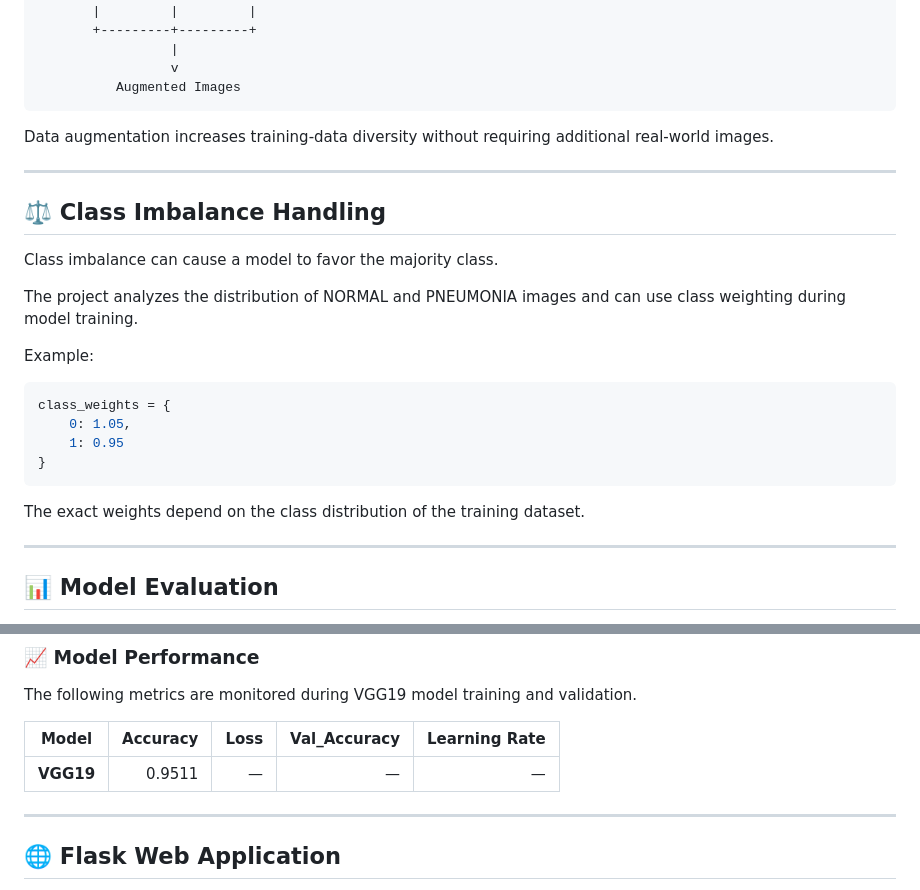
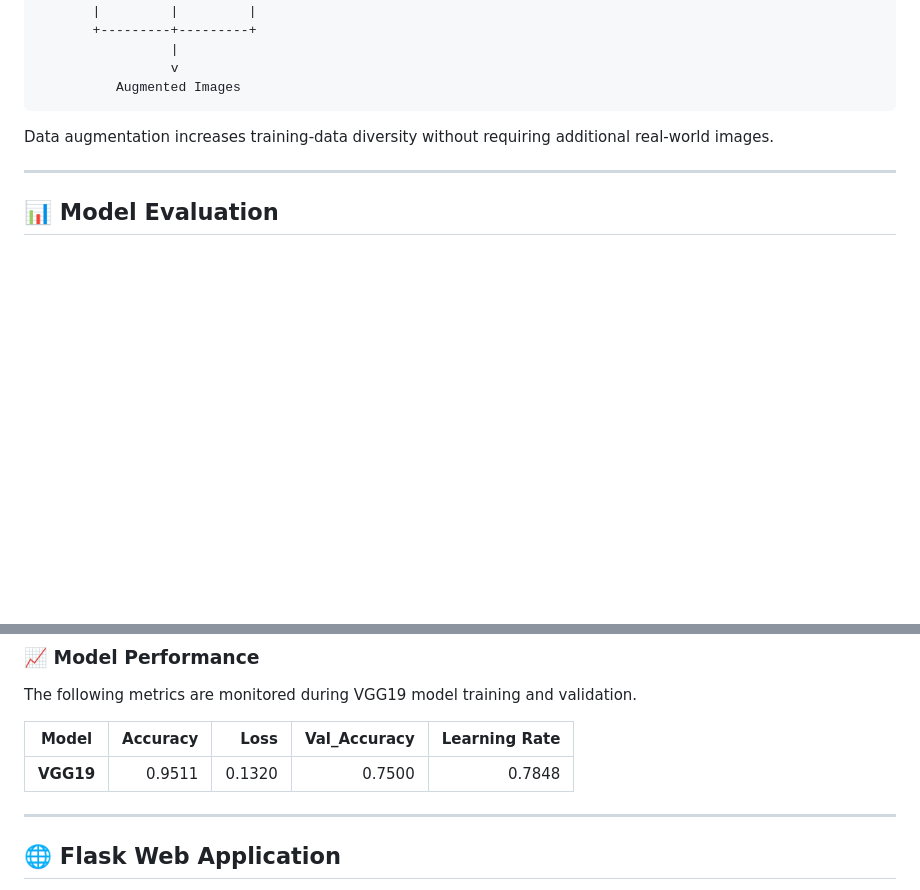
Before and after one commit to Ruthu543/Pneumonia-Detection-System, a Markdown page: README.md, 2 parts joined by grey strips. Drawn GitHub-style; blank space fills up the shorter version.

````diff
--- a/README.md
+++ b/README.md
@@ -225,25 +225,6 @@ Data augmentation increases training-data diversity without requiring additional
 
 ---
 
-## ⚖️ Class Imbalance Handling
-
-Class imbalance can cause a model to favor the majority class.
-
-The project analyzes the distribution of NORMAL and PNEUMONIA images and can use class weighting during model training.
-
-Example:
-
-```python
-class_weights = {
-    0: 1.05,
-    1: 0.95
-}
-```
-
-The exact weights depend on the class distribution of the training dataset.
-
----
-
 ## 📊 Model Evaluation
 
 The VGG19 model is evaluated using training and validation metrics to monitor model performance and learning progress.
@@ -261,7 +242,7 @@ The following metrics are monitored during VGG19 model training and validation.
 
 | Model | Accuracy | Loss | Val_Accuracy | Learning Rate |
 |---|---:|---:|---:|---:|
-| **VGG19** |  0.9511  | — | — | — |
+| **VGG19** |  0.9511  | 0.1320 | 0.7500 | 0.7848 |
 
 
 ---
````
